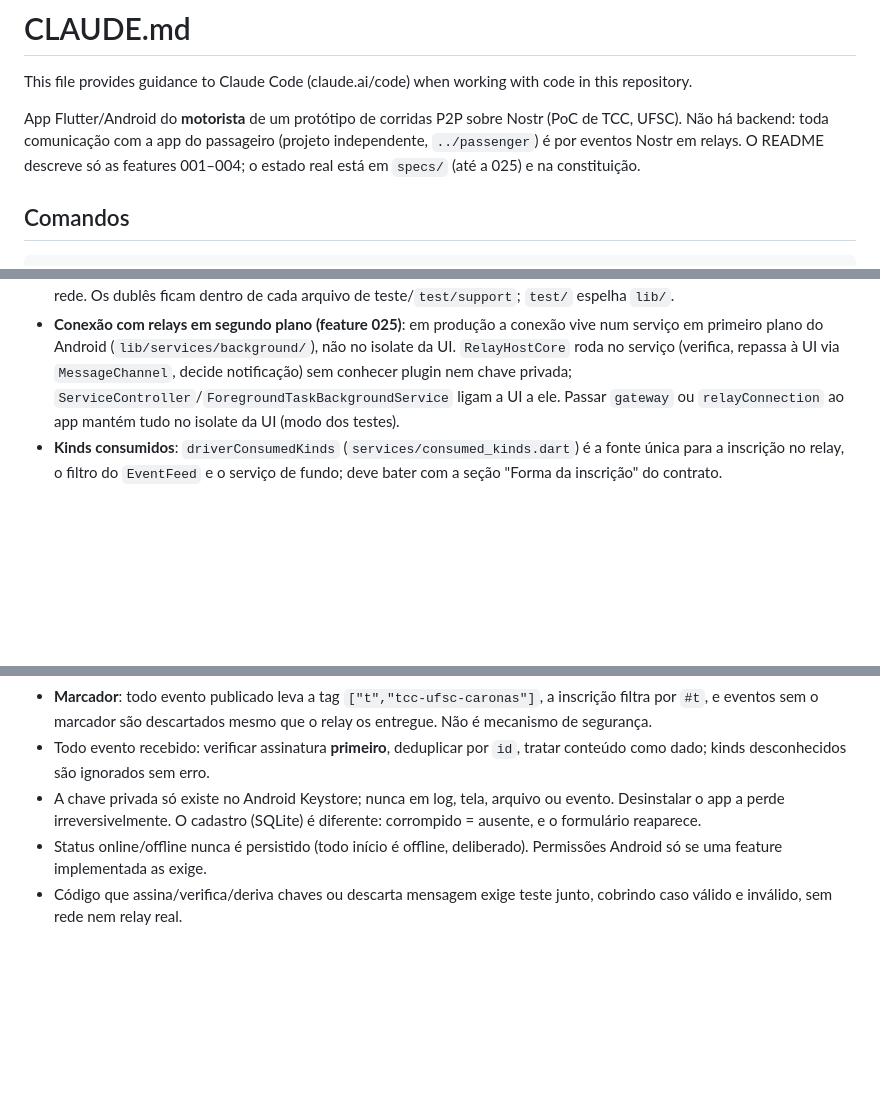
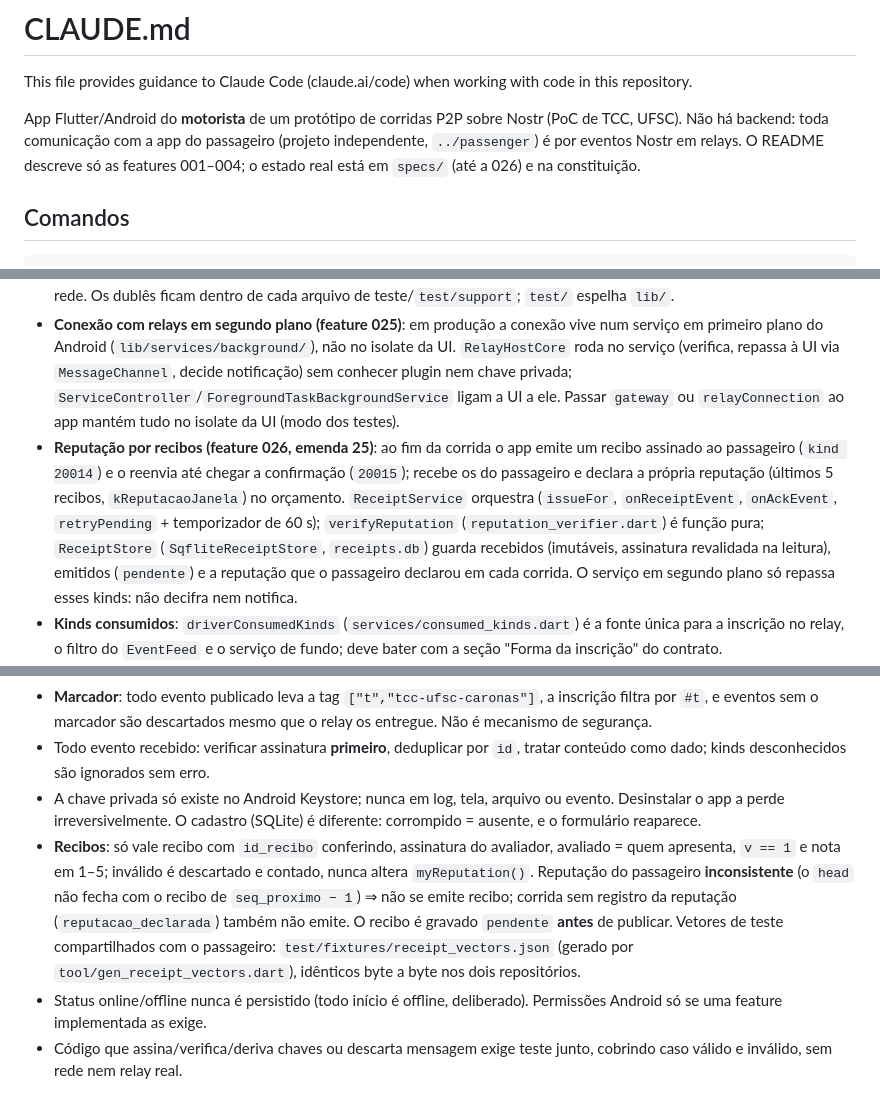
Before and after one commit to ozmartins/RideRelayDriver, a Markdown page: CLAUDE.md, 3 parts joined by grey strips. Drawn GitHub-style; blank space fills up the shorter version.

Commit message:
Atualiza o CLAUDE.md com a reputação por recibos da feature 026
Descreve os kinds 20014 e 20015, o ReceiptService, o verificador puro, o
ReceiptStore em receipts.db e as regras que não são óbvias no código: o que
invalida um recibo, quando não se emite, a gravação pendente antes de publicar
e os vetores compartilhados com o passageiro.

Co-Authored-By: Claude Sonnet 5.5 <noreply@anthropic.com>

```diff
--- a/CLAUDE.md
+++ b/CLAUDE.md
@@ -2,7 +2,7 @@
 
 This file provides guidance to Claude Code (claude.ai/code) when working with code in this repository.
 
-App Flutter/Android do **motorista** de um protótipo de corridas P2P sobre Nostr (PoC de TCC, UFSC). Não há backend: toda comunicação com a app do passageiro (projeto independente, `../passenger`) é por eventos Nostr em relays. O README descreve só as features 001–004; o estado real está em `specs/` (até a 025) e na constituição.
+App Flutter/Android do **motorista** de um protótipo de corridas P2P sobre Nostr (PoC de TCC, UFSC). Não há backend: toda comunicação com a app do passageiro (projeto independente, `../passenger`) é por eventos Nostr em relays. O README descreve só as features 001–004; o estado real está em `specs/` (até a 026) e na constituição.
 
 ## Comandos
 
@@ -25,6 +25,7 @@ Chave do openrouteservice: `assets/ors_api_key.txt` ou `--dart-define=ORS_API_KE
 - `lib/screens/` — UI; só usa tipos do domínio.
 - `lib/main.dart` — raiz de composição com **injeção explícita**: `CorridasDriverApp` recebe dependências opcionais (nulas em produção). Testes passam dublês, de modo que nenhum teste toca plugin de plataforma, Keystore, SQLite real, GPS ou rede. Os dublês ficam dentro de cada arquivo de teste/`test/support`; `test/` espelha `lib/`.
 - **Conexão com relays em segundo plano (feature 025)**: em produção a conexão vive num serviço em primeiro plano do Android (`lib/services/background/`), não no isolate da UI. `RelayHostCore` roda no serviço (verifica, repassa à UI via `MessageChannel`, decide notificação) sem conhecer plugin nem chave privada; `ServiceController`/`ForegroundTaskBackgroundService` ligam a UI a ele. Passar `gateway` ou `relayConnection` ao app mantém tudo no isolate da UI (modo dos testes).
+- **Reputação por recibos (feature 026, emenda 25)**: ao fim da corrida o app emite um recibo assinado ao passageiro (`kind 20014`) e o reenvia até chegar a confirmação (`20015`); recebe os do passageiro e declara a própria reputação (últimos 5 recibos, `kReputacaoJanela`) no orçamento. `ReceiptService` orquestra (`issueFor`, `onReceiptEvent`, `onAckEvent`, `retryPending` + temporizador de 60 s); `verifyReputation` (`reputation_verifier.dart`) é função pura; `ReceiptStore` (`SqfliteReceiptStore`, `receipts.db`) guarda recebidos (imutáveis, assinatura revalidada na leitura), emitidos (`pendente`) e a reputação que o passageiro declarou em cada corrida. O serviço em segundo plano só repassa esses kinds: não decifra nem notifica.
 - **Kinds consumidos**: `driverConsumedKinds` (`services/consumed_kinds.dart`) é a fonte única para a inscrição no relay, o filtro do `EventFeed` e o serviço de fundo; deve bater com a seção "Forma da inscrição" do contrato.
 - Mensagens cifradas: NIP-44 implementado em casa (`nip44.dart`, `message_cipher.dart`, com `pointycastle`/`crypto`).
 
@@ -34,6 +35,7 @@ Chave do openrouteservice: `assets/ors_api_key.txt` ou `--dart-define=ORS_API_KE
 - **Marcador**: todo evento publicado leva a tag `["t","tcc-ufsc-caronas"]`, a inscrição filtra por `#t`, e eventos sem o marcador são descartados mesmo que o relay os entregue. Não é mecanismo de segurança.
 - Todo evento recebido: verificar assinatura **primeiro**, deduplicar por `id`, tratar conteúdo como dado; kinds desconhecidos são ignorados sem erro.
 - A chave privada só existe no Android Keystore; nunca em log, tela, arquivo ou evento. Desinstalar o app a perde irreversivelmente. O cadastro (SQLite) é diferente: corrompido = ausente, e o formulário reaparece.
+- **Recibos**: só vale recibo com `id_recibo` conferindo, assinatura do avaliador, avaliado = quem apresenta, `v == 1` e nota em 1–5; inválido é descartado e contado, nunca altera `myReputation()`. Reputação do passageiro **inconsistente** (o `head` não fecha com o recibo de `seq_proximo − 1`) ⇒ não se emite recibo; corrida sem registro da reputação (`reputacao_declarada`) também não emite. O recibo é gravado `pendente` **antes** de publicar. Vetores de teste compartilhados com o passageiro: `test/fixtures/receipt_vectors.json` (gerado por `tool/gen_receipt_vectors.dart`), idênticos byte a byte nos dois repositórios.
 - Status online/offline nunca é persistido (todo início é offline, deliberado). Permissões Android só se uma feature implementada as exige.
 - Código que assina/verifica/deriva chaves ou descarta mensagem exige teste junto, cobrindo caso válido e inválido, sem rede nem relay real.
 
```
Also changed, not shown: specs/026-recibos-de-reputacao/tasks.md (+1 -1 lines).
